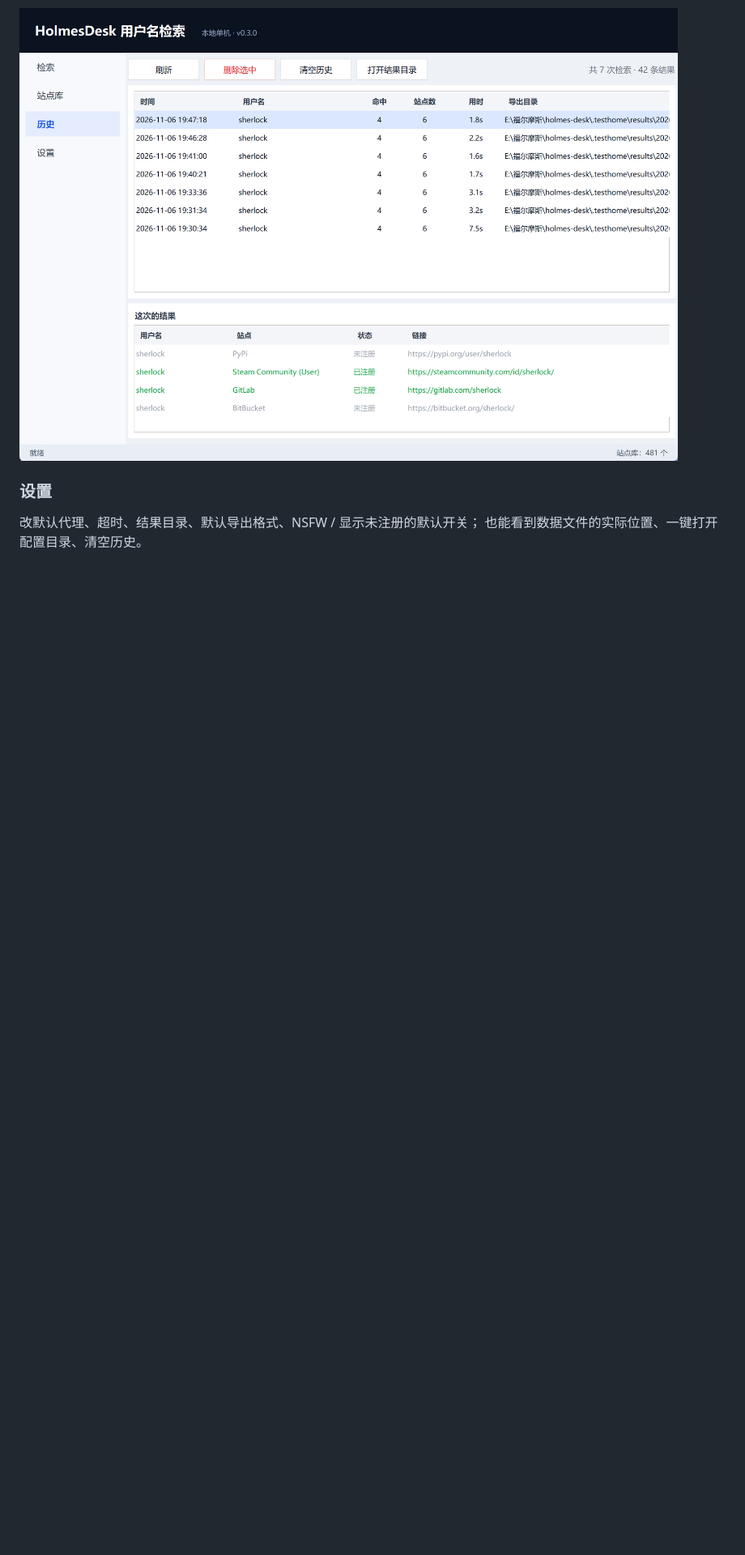
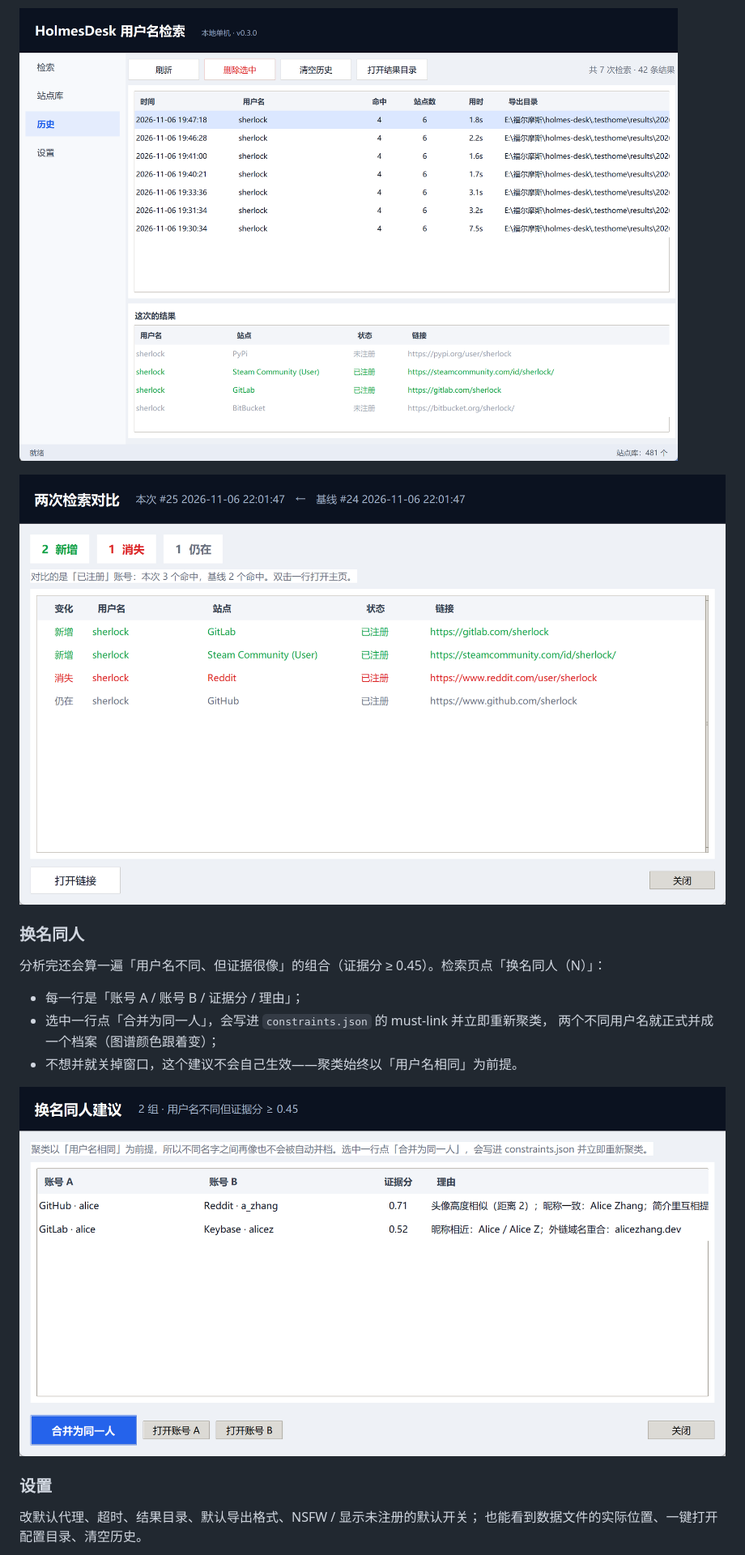
Before and after one commit to L71615/holmes-desk, a Markdown page: README.md, the part around one of its changes. Shown at 81% size. Drawn GitHub-style; pictures changed too: docs/shot-alias.png (added), docs/shot-compare.png (added); blank space fills up the shorter version.

Commit message:
v0.7.0: 换名同人一键合并 + 两次检索对比

```diff
--- a/README.md
+++ b/README.md
@@ -157,4 +161,17 @@ holmes-desk --install-shortcut
 ![历史](docs/shot-history.png)
+
+![两次检索对比](docs/shot-compare.png)
+
+### 换名同人
+
+分析完还会算一遍「用户名不同、但证据很像」的组合（证据分 ≥ 0.45）。检索页点「换名同人（N）」：
+
+- 每一行是「账号 A / 账号 B / 证据分 / 理由」；
+- 选中一行点「合并为同一人」，会写进 `constraints.json` 的 must-link 并立即重新聚类，
+  两个不同用户名就正式并成一个档案（图谱颜色跟着变）；
+- 不想并就关掉窗口，这个建议不会自己生效——聚类始终以「用户名相同」为前提。
+
+![换名同人](docs/shot-alias.png)
 
 ### 设置
 
```
Also changed, not shown: other parts of README.md (+5 -1 lines), CHANGELOG.md (+22 -0 lines), 8 other files.
